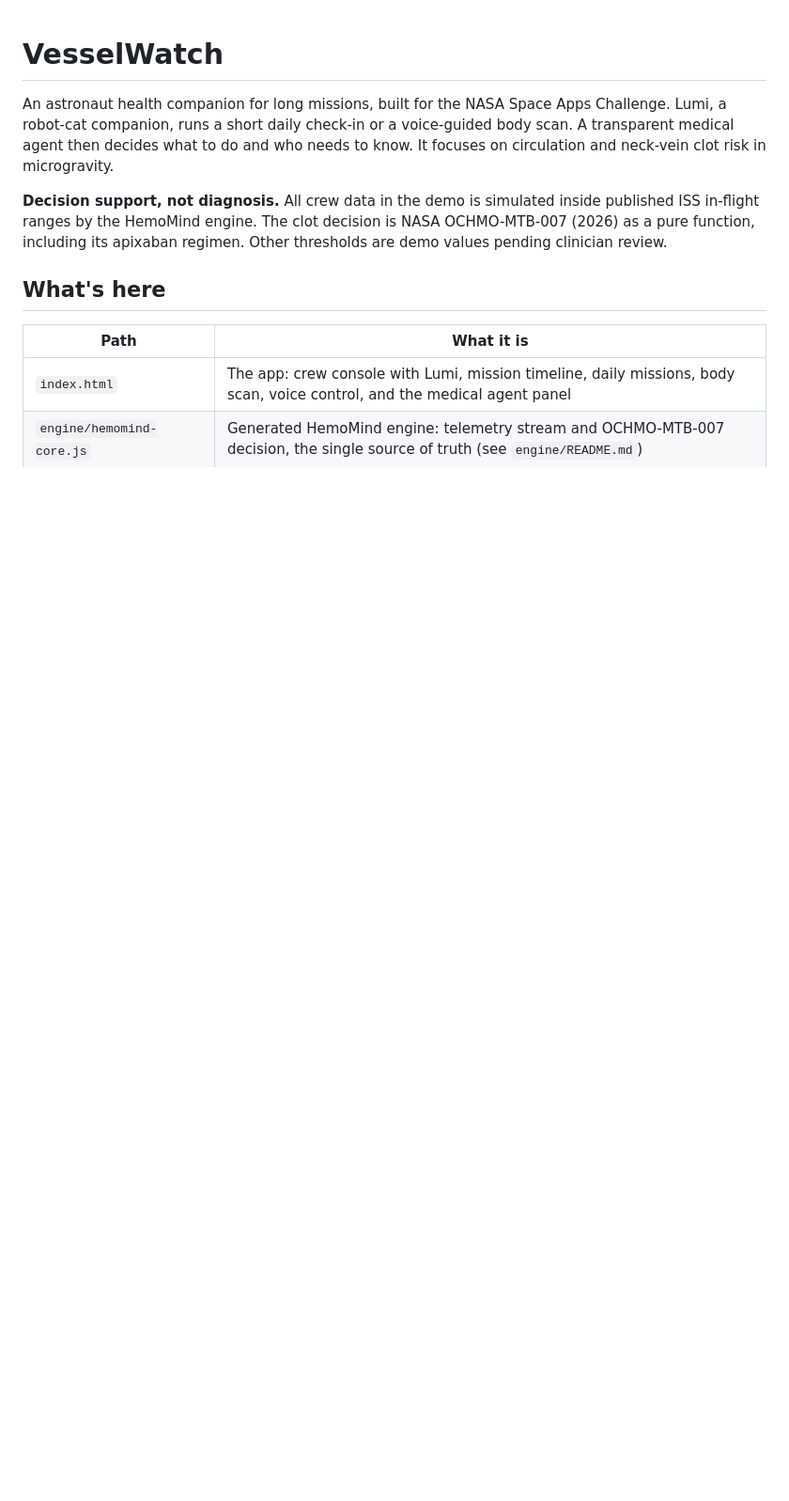
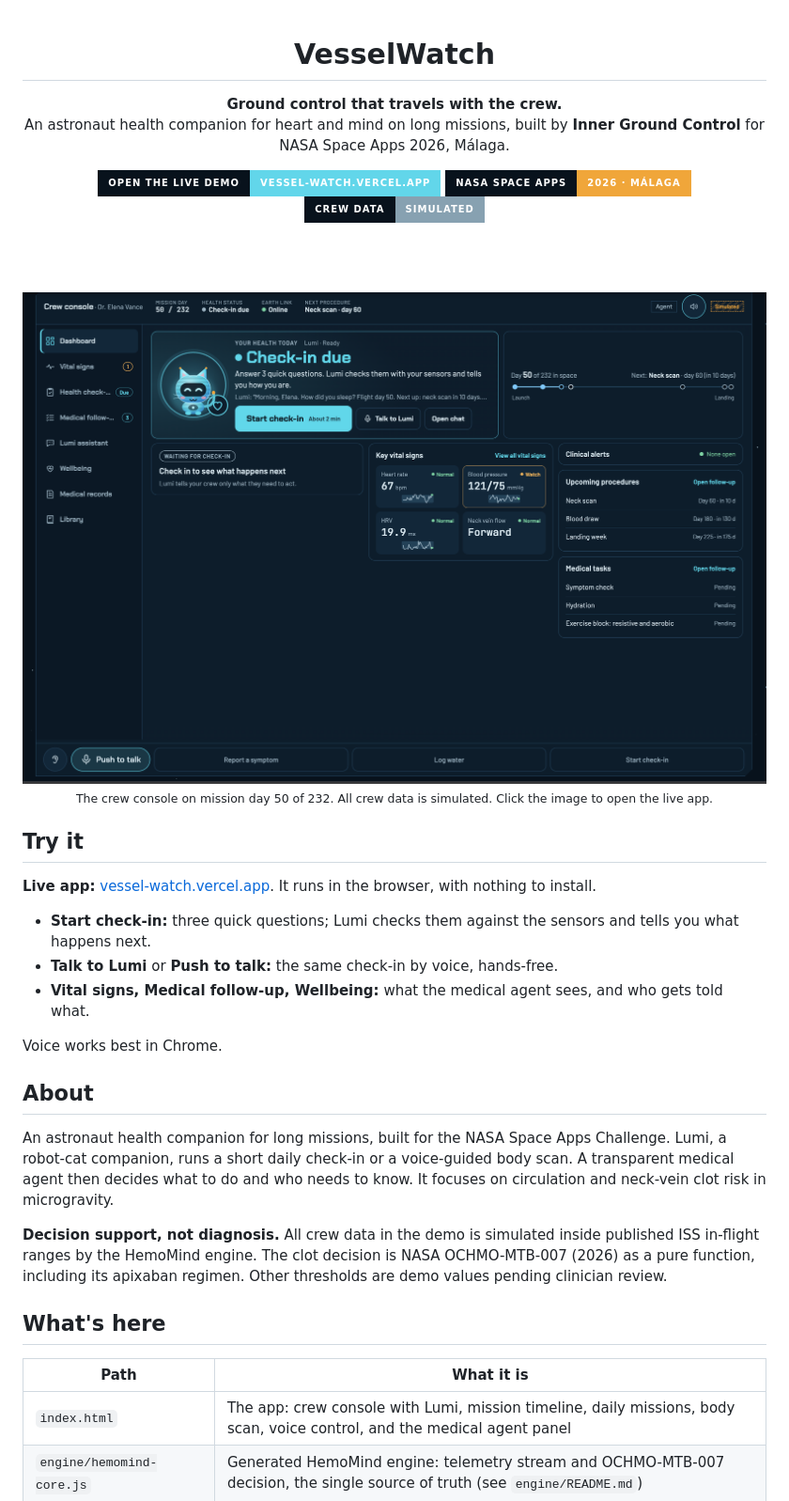
Before and after one commit to claudia-codes/vessel-watch, a Markdown page: README.md, the part around one of its changes. Shown at 94% size. Rendered like a GitHub page; pictures changed too: docs/screenshots/dashboard.png (added); badges without logos; blank space fills up the shorter version.

Commit message:
README: add live demo link and crew console screenshot
Hero section with the live app link, event badges and a screenshot of the
crew console (docs/screenshots/dashboard.png), plus a short Try it guide.

```diff
--- a/README.md
+++ b/README.md
@@ -1,4 +3,33 @@
 # VesselWatch
+
+**Ground control that travels with the crew.**<br>
+An astronaut health companion for heart and mind on long missions, built by **Inner Ground Control** for NASA Space Apps 2026, Málaga.
+
+<a href="https://vessel-watch.vercel.app/#/dashboard"><img alt="Open the live demo" src="https://img.shields.io/badge/Open_the_live_demo-vessel--watch.vercel.app-62d6ea?style=for-the-badge&logo=vercel&logoColor=white&labelColor=08121c"></a>
+<img alt="NASA Space Apps 2026" src="https://img.shields.io/badge/NASA_Space_Apps-2026_%C2%B7_M%C3%A1laga-f0a63a?style=for-the-badge&labelColor=08121c">
+<img alt="Simulated data" src="https://img.shields.io/badge/Crew_data-simulated-87a1b1?style=for-the-badge&labelColor=08121c">
+
+<br><br>
+
+<a href="https://vessel-watch.vercel.app/#/dashboard">
+  <img src="docs/screenshots/dashboard.png" alt="VesselWatch crew console: Lumi the robot-cat companion, today's check-in, key vital signs including neck vein flow, the mission timeline from launch to landing, upcoming procedures and medical tasks" width="100%">
+</a>
+
+<sub>The crew console on mission day 50 of 232. All crew data is simulated. Click the image to open the live app.</sub>
+
+</div>
+
+## Try it
+
+**Live app:** [vessel-watch.vercel.app](https://vessel-watch.vercel.app/#/dashboard). It runs in the browser, with nothing to install.
+
+- **Start check-in:** three quick questions; Lumi checks them against the sensors and tells you what happens next.
+- **Talk to Lumi** or **Push to talk:** the same check-in by voice, hands-free.
+- **Vital signs, Medical follow-up, Wellbeing:** what the medical agent sees, and who gets told what.
+
+Voice works best in Chrome.
+
+## About
 
 An astronaut health companion for long missions, built for the NASA Space Apps Challenge. Lumi, a robot-cat companion, runs a short daily check-in or a voice-guided body scan. A transparent medical agent then decides what to do and who needs to know. It focuses on circulation and neck-vein clot risk in microgravity.
 
```
Also changed, not shown: other parts of README.md (+2 -0 lines).
